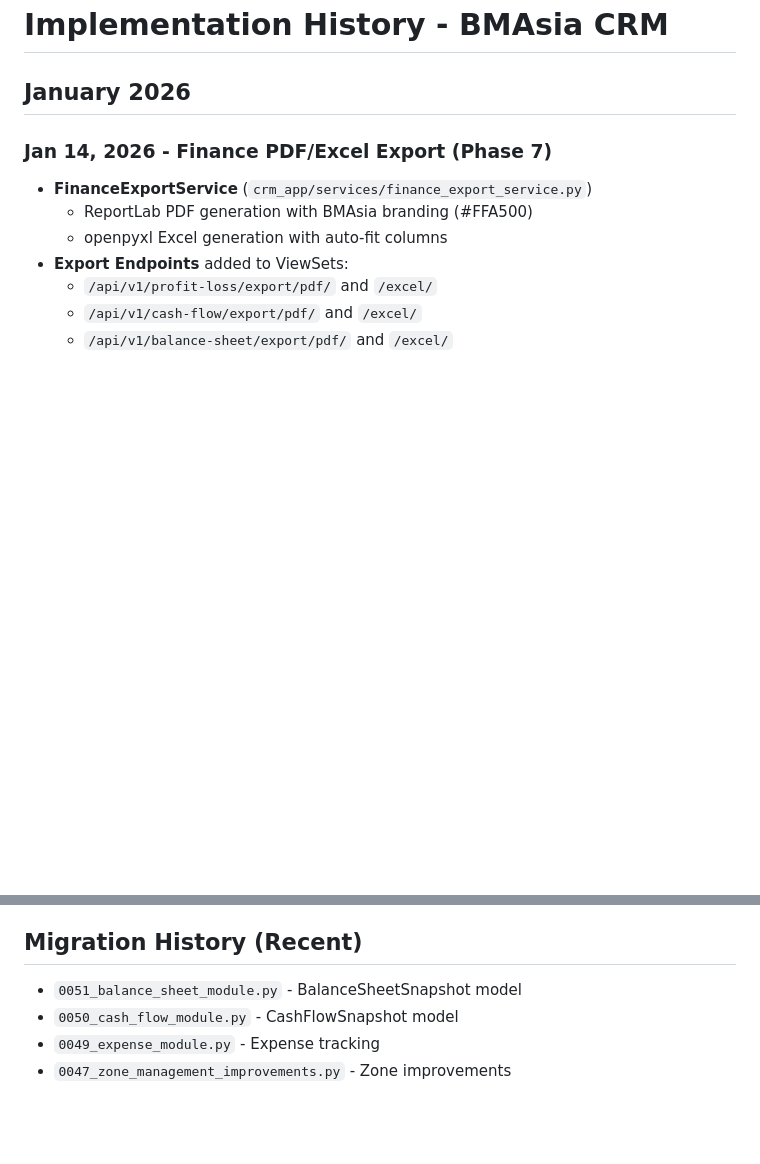
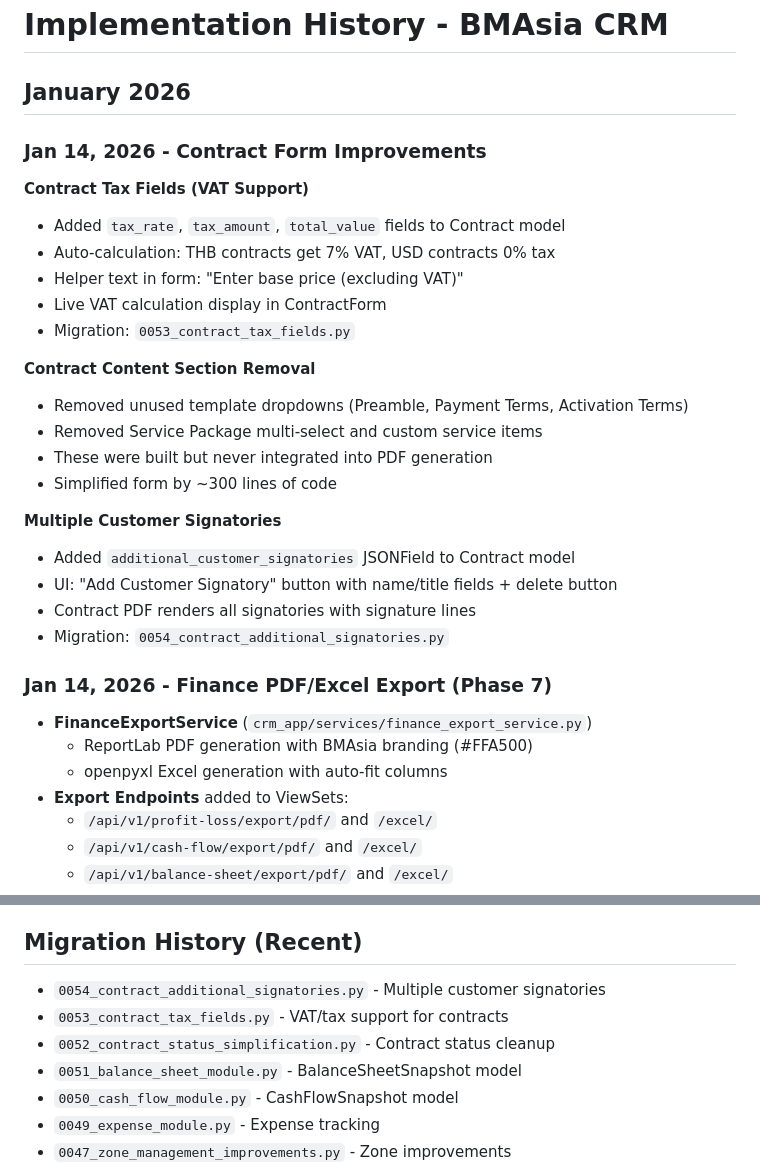
Before and after one commit to brightears/bmasia-crm, a Markdown page: .claude/rules/implementation-history.md, 2 parts joined by grey strips. GitHub-like rendering; blank space fills up the shorter version.

Commit message:
Docs: Update implementation history with Jan 14 changes
- Contract tax fields (VAT support)
- Contract Content section removal
- Multiple customer signatories
- Updated migration history

Co-Authored-By: Claude Opus 4.5 <noreply@anthropic.com>

```diff
--- a/.claude/rules/implementation-history.md
+++ b/.claude/rules/implementation-history.md
@@ -1,6 +1,27 @@
 # Implementation History - BMAsia CRM
 
 ## January 2026
+
+### Jan 14, 2026 - Contract Form Improvements
+
+**Contract Tax Fields (VAT Support)**
+- Added `tax_rate`, `tax_amount`, `total_value` fields to Contract model
+- Auto-calculation: THB contracts get 7% VAT, USD contracts 0% tax
+- Helper text in form: "Enter base price (excluding VAT)"
+- Live VAT calculation display in ContractForm
+- Migration: `0053_contract_tax_fields.py`
+
+**Contract Content Section Removal**
+- Removed unused template dropdowns (Preamble, Payment Terms, Activation Terms)
+- Removed Service Package multi-select and custom service items
+- These were built but never integrated into PDF generation
+- Simplified form by ~300 lines of code
+
+**Multiple Customer Signatories**
+- Added `additional_customer_signatories` JSONField to Contract model
+- UI: "Add Customer Signatory" button with name/title fields + delete button
+- Contract PDF renders all signatories with signature lines
+- Migration: `0054_contract_additional_signatories.py`
 
 ### Jan 14, 2026 - Finance PDF/Excel Export (Phase 7)
 - **FinanceExportService** (`crm_app/services/finance_export_service.py`)
@@ -108,6 +129,9 @@
 - CorporatePdfTemplate model (Hilton HPA format)
 
 ## Migration History (Recent)
+- `0054_contract_additional_signatories.py` - Multiple customer signatories
+- `0053_contract_tax_fields.py` - VAT/tax support for contracts
+- `0052_contract_status_simplification.py` - Contract status cleanup
 - `0051_balance_sheet_module.py` - BalanceSheetSnapshot model
 - `0050_cash_flow_module.py` - CashFlowSnapshot model
 - `0049_expense_module.py` - Expense tracking
```
